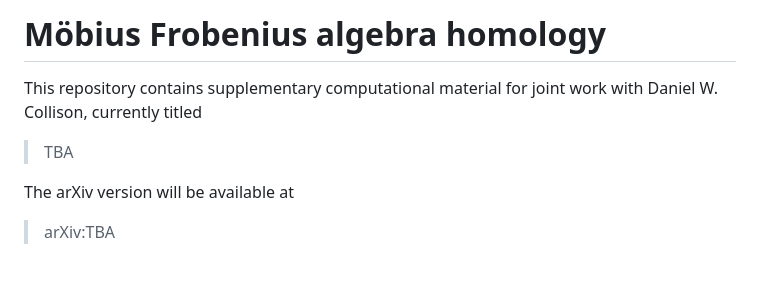
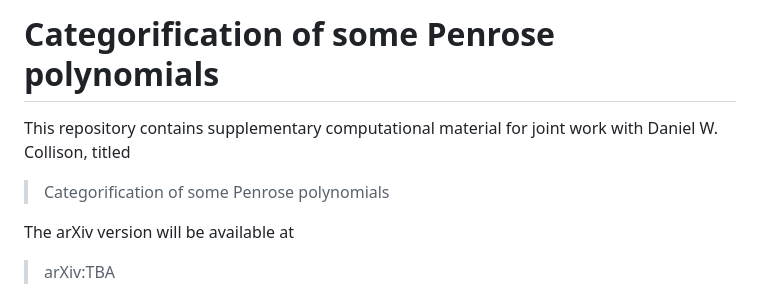
Before and after one commit to dtubbenhauer/graphhomology, a Markdown page: README.md, the part around the change. GitHub-like rendering; blank space fills up the shorter version.

```diff
--- a/README.md
+++ b/README.md
@@ -1,9 +1,9 @@
-# Möbius Frobenius algebra homology
+# Categorification of some Penrose polynomials
 
 This repository contains supplementary computational material for joint work with
-Daniel W. Collison, currently titled
+Daniel W. Collison, titled
 
-> TBA
+> Categorification of some Penrose polynomials
 
 The arXiv version will be available at
 
```
